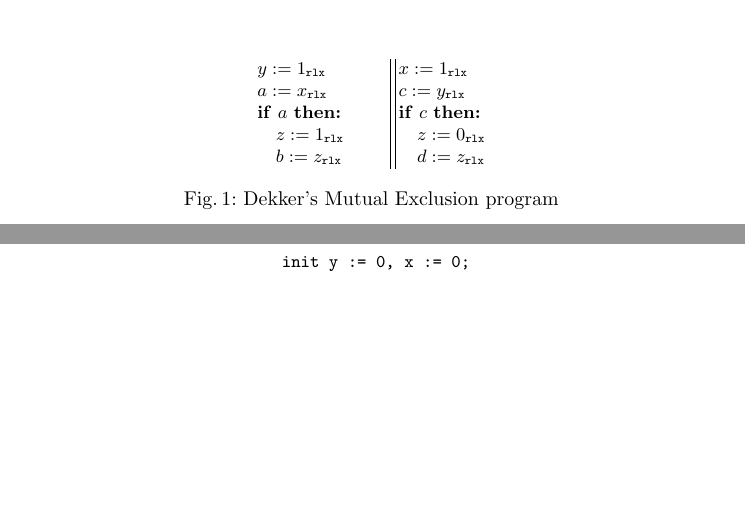
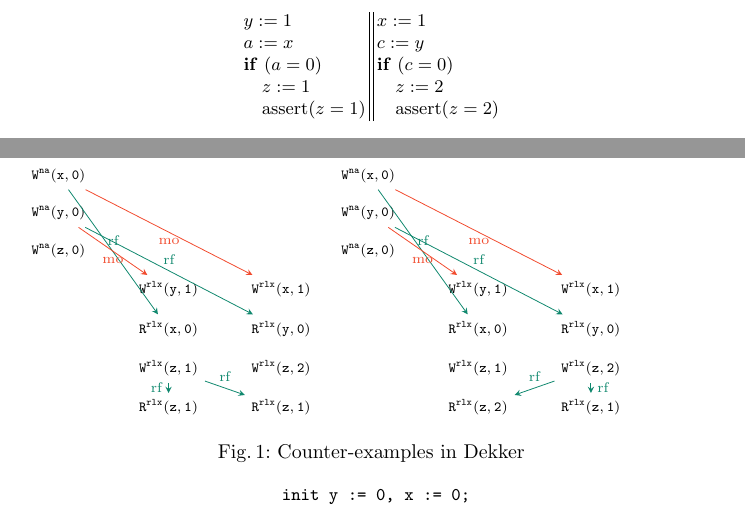
Before and after one commit to theishita/c11-fences, a LaTeX thesis (paper/main.tex, which reads paper/figures/dekker-ce1.tex, paper/figures/dekker-ce2.tex, paper/header.tex): two parts of pages 5 and 6 of 19, joined at a grey line, cut at the place of the change, the shorter picture padded with empty space. Compiled offline with pdfLaTeX.

Commit message:
dekker counter-examples

```diff
--- /dev/null
+++ b/paper/figures/dekker-ce1.tex
@@ -0,0 +1,26 @@
+\tikzset{every picture/.style={line width=0.75pt}} %set default line width to 0.75pt
+\begin{tikzpicture}[x=1pt,y=1pt,yscale=1,xscale=1]
+\tikzstyle{every node}=[font=\scriptsize]
+\node (initx) {$ \storeev{x}{0}{\na} $};
+\node (inity) [below=5pt of initx] {$ \storeev{y}{0}{\na} $};
+\node (initz) [below=5pt of inity] {$ \storeev{z}{0}{\na} $};
+\node (wy1) [below right=5pt and 20pt of initz] {$ \storeev{y}{1}{\rlx} $};
+\node (rx0) [below=5pt of wy1] {$ \loadev{x}{0}{\rlx} $};
+\node (wz1) [below=5pt of rx0] {$ \storeev{z}{1}{\rlx} $};
+\node (rz1) [below=5pt of wz1] {$ \loadev{z}{1}{\rlx} $};
+
+\node (wx1) [right=20pt of wy1] {$ \storeev{x}{1}{\rlx} $};
+\node (ry0) [below=5pt of wx1] {$ \loadev{y}{0}{\rlx} $};
+\node (wz2) [below=5pt of ry0] {$ \storeev{z}{2}{\rlx} $};
+\node (rz2) [below=5pt of wz2] {$ \loadev{z}{1}{\rlx} $};
+
+\rfedge{initx}{rx0}{midway,above};
+\rfedge{inity}{ry0}{midway,above};
+\rfedge{wz1}{rz1}{midway,left};
+\rfedge{wz1}{rz2}{midway,above};
+
+\moedge{initx}{wx1}{midway,below};
+\moedge{inity}{wy1}{midway,below};
+
+
+\end{tikzpicture}
--- /dev/null
+++ b/paper/figures/dekker-ce2.tex
@@ -0,0 +1,26 @@
+\tikzset{every picture/.style={line width=0.75pt}} %set default line width to 0.75pt
+\begin{tikzpicture}[x=1pt,y=1pt,yscale=1,xscale=1]
+\tikzstyle{every node}=[font=\scriptsize]
+\node (initx) {$ \storeev{x}{0}{\na} $};
+\node (inity) [below=5pt of initx] {$ \storeev{y}{0}{\na} $};
+\node (initz) [below=5pt of inity] {$ \storeev{z}{0}{\na} $};
+\node (wy1) [below right=5pt and 20pt of initz] {$ \storeev{y}{1}{\rlx} $};
+\node (rx0) [below=5pt of wy1] {$ \loadev{x}{0}{\rlx} $};
+\node (wz1) [below=5pt of rx0] {$ \storeev{z}{1}{\rlx} $};
+\node (rz1) [below=5pt of wz1] {$ \loadev{z}{2}{\rlx} $};
+
+\node (wx1) [right=20pt of wy1] {$ \storeev{x}{1}{\rlx} $};
+\node (ry0) [below=5pt of wx1] {$ \loadev{y}{0}{\rlx} $};
+\node (wz2) [below=5pt of ry0] {$ \storeev{z}{2}{\rlx} $};
+\node (rz2) [below=5pt of wz2] {$ \loadev{z}{1}{\rlx} $};
+
+\rfedge{initx}{rx0}{midway,above};
+\rfedge{inity}{ry0}{midway,above};
+\rfedge{wz2}{rz1}{midway,above};
+\rfedge{wz2}{rz2}{midway,right};
+
+\moedge{initx}{wx1}{midway,below};
+\moedge{inity}{wy1}{midway,below};
+
+
+\end{tikzpicture}
--- a/paper/header.tex
+++ b/paper/header.tex
@@ -172,8 +172,14 @@
 \newcommand{\acqrel}{\texttt{acq-rel}\xspace}
 \renewcommand{\sc}{\texttt{sc}\xspace}
 
-\newcommand{\load}[3]{#1 := #2_#3}
-\newcommand{\store}[3]{#1 := #2_#3}
+% load/store events and instructions
+\newcommand{\load}[3]{#1 := #2_{#3}}
+\newcommand{\store}[3]{#1 := #2_{#3}}
+\newcommand{\loadev}[3]{\mathtt{R^{#3}({#1},{#2})}}
+\newcommand{\storeev}[3]{\mathtt{W^{#3}({#1},{#2})}}
+% tikz edges
+\newcommand{\rfedge}[3]{\draw [->,>=stealth,color=PineGreen,thin] ({#1}) -- node[{#3}] { rf} ({#2});}
+\newcommand{\moedge}[3]{\draw [->,>=stealth,color=RedOrange,thin] ({#1}) -- node[{#3}] {mo} ({#2});}
 
 
 %snj: Have to use the ones in format
```
Also changed, not shown: paper/section/methodology.tex (+43 -9 lines).
